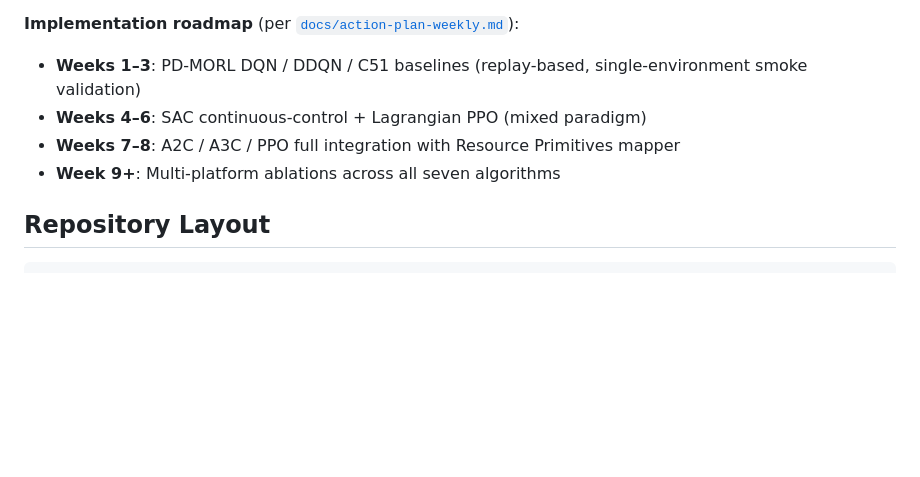
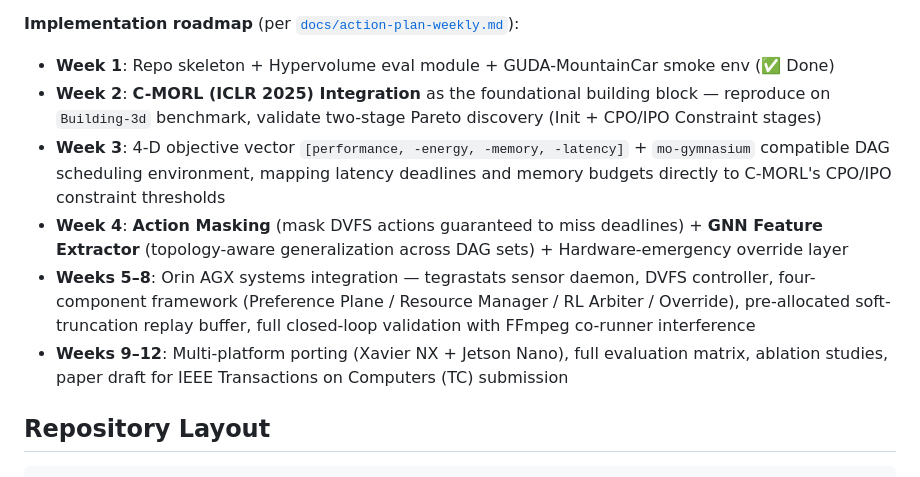
Before and after one commit to ZexinLi0w0/TetraRL, a Markdown page: README.md, the part around the change. GitHub-like rendering; blank space fills up the shorter version.

Commit message:
docs(README): sync implementation roadmap with C-MORL building block pivot

```diff
--- a/README.md
+++ b/README.md
@@ -162,10 +162,12 @@ underlying algorithm, which is the central systems contribution of TetraRL.
 
 **Implementation roadmap** (per [`docs/action-plan-weekly.md`](docs/action-plan-weekly.md)):
 
-- **Weeks 1–3**: PD-MORL DQN / DDQN / C51 baselines (replay-based, single-environment smoke validation)
-- **Weeks 4–6**: SAC continuous-control + Lagrangian PPO (mixed paradigm)
-- **Weeks 7–8**: A2C / A3C / PPO full integration with Resource Primitives mapper
-- **Week 9+**: Multi-platform ablations across all seven algorithms
+- **Week 1**: Repo skeleton + Hypervolume eval module + GUDA-MountainCar smoke env (✅ Done)
+- **Week 2**: **C-MORL (ICLR 2025) Integration** as the foundational building block — reproduce on `Building-3d` benchmark, validate two-stage Pareto discovery (Init + CPO/IPO Constraint stages)
+- **Week 3**: 4-D objective vector `[performance, -energy, -memory, -latency]` + `mo-gymnasium` compatible DAG scheduling environment, mapping latency deadlines and memory budgets directly to C-MORL's CPO/IPO constraint thresholds
+- **Week 4**: **Action Masking** (mask DVFS actions guaranteed to miss deadlines) + **GNN Feature Extractor** (topology-aware generalization across DAG sets) + Hardware-emergency override layer
+- **Weeks 5–8**: Orin AGX systems integration — tegrastats sensor daemon, DVFS controller, four-component framework (Preference Plane / Resource Manager / RL Arbiter / Override), pre-allocated soft-truncation replay buffer, full closed-loop validation with FFmpeg co-runner interference
+- **Weeks 9–12**: Multi-platform porting (Xavier NX + Jetson Nano), full evaluation matrix, ablation studies, paper draft for IEEE Transactions on Computers (TC) submission
 
 ## Repository Layout
 
```
